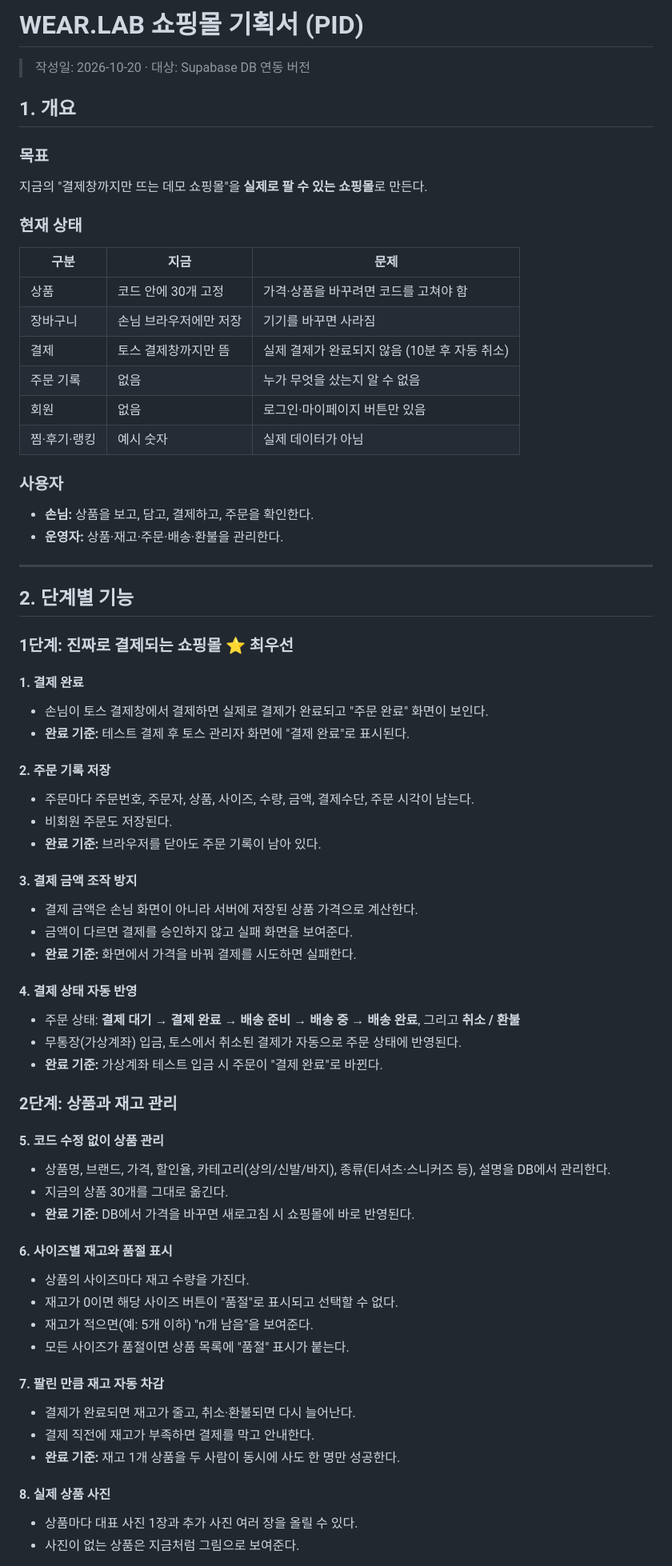
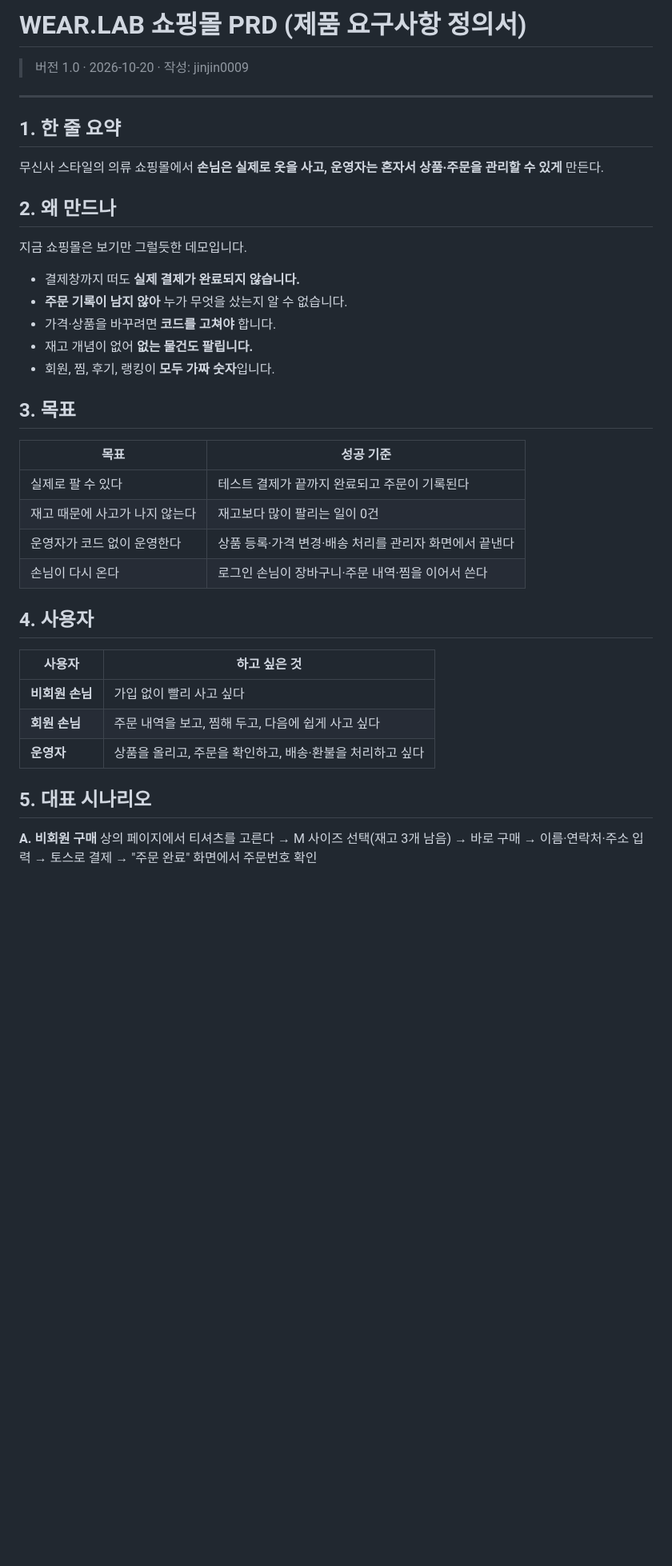
Before and after one commit to jinjin0009/test_tossPayments_shop, a Markdown page: PRD.md, the part around one of its changes. Shown at 80% size. Drawn GitHub-style; blank space fills up the shorter version.

```diff
--- a/PRD.md
+++ b/PRD.md
@@ -1,70 +1,42 @@
-# WEAR.LAB 쇼핑몰 기획서 (PID)
+# WEAR.LAB 쇼핑몰 PRD (제품 요구사항 정의서)
 
-> 작성일: 2026-10-20 · 대상: Supabase DB 연동 버전
-
-## 1. 개요
-
-### 목표
-지금의 "결제창까지만 뜨는 데모 쇼핑몰"을 **실제로 팔 수 있는 쇼핑몰**로 만든다.
-
-### 현재 상태
-| 구분 | 지금 | 문제 |
-|---|---|---|
-| 상품 | 코드 안에 30개 고정 | 가격·상품을 바꾸려면 코드를 고쳐야 함 |
-| 장바구니 | 손님 브라우저에만 저장 | 기기를 바꾸면 사라짐 |
-| 결제 | 토스 결제창까지만 뜸 | 실제 결제가 완료되지 않음 (10분 후 자동 취소) |
-| 주문 기록 | 없음 | 누가 무엇을 샀는지 알 수 없음 |
-| 회원 | 없음 | 로그인·마이페이지 버튼만 있음 |
-| 찜·후기·랭킹 | 예시 숫자 | 실제 데이터가 아님 |
-
-### 사용자
-- **손님:** 상품을 보고, 담고, 결제하고, 주문을 확인한다.
-- **운영자:** 상품·재고·주문·배송·환불을 관리한다.
+> 버전 1.0 · 2026-10-20 · 작성: jinjin0009
 
 ---
 
-## 2. 단계별 기능
+## 1. 한 줄 요약
 
-### 1단계: 진짜로 결제되는 쇼핑몰 ⭐ 최우선
+무신사 스타일의 의류 쇼핑몰에서 **손님은 실제로 옷을 사고, 운영자는 혼자서 상품·주문을 관리할 수 있게** 만든다.
 
-#### 1. 결제 완료
-- 손님이 토스 결제창에서 결제하면 실제로 결제가 완료되고 "주문 완료" 화면이 보인다.
-- **완료 기준:** 테스트 결제 후 토스 관리자 화면에 "결제 완료"로 표시된다.
+## 2. 왜 만드나
 
-#### 2. 주문 기록 저장
-- 주문마다 주문번호, 주문자, 상품, 사이즈, 수량, 금액, 결제수단, 주문 시각이 남는다.
-- 비회원 주문도 저장된다.
-- **완료 기준:** 브라우저를 닫아도 주문 기록이 남아 있다.
+지금 쇼핑몰은 보기만 그럴듯한 데모입니다.
 
-#### 3. 결제 금액 조작 방지
-- 결제 금액은 손님 화면이 아니라 서버에 저장된 상품 가격으로 계산한다.
-- 금액이 다르면 결제를 승인하지 않고 실패 화면을 보여준다.
-- **완료 기준:** 화면에서 가격을 바꿔 결제를 시도하면 실패한다.
+- 결제창까지 떠도 **실제 결제가 완료되지 않습니다.**
+- **주문 기록이 남지 않아** 누가 무엇을 샀는지 알 수 없습니다.
+- 가격·상품을 바꾸려면 **코드를 고쳐야** 합니다.
+- 재고 개념이 없어 **없는 물건도 팔립니다.**
+- 회원, 찜, 후기, 랭킹이 **모두 가짜 숫자**입니다.
 
-#### 4. 결제 상태 자동 반영
-- 주문 상태: **결제 대기 → 결제 완료 → 배송 준비 → 배송 중 → 배송 완료**, 그리고 **취소 / 환불**
-- 무통장(가상계좌) 입금, 토스에서 취소된 결제가 자동으로 주문 상태에 반영된다.
-- **완료 기준:** 가상계좌 테스트 입금 시 주문이 "결제 완료"로 바뀐다.
+## 3. 목표
 
-### 2단계: 상품과 재고 관리
+| 목표 | 성공 기준 |
+|---|---|
+| 실제로 팔 수 있다 | 테스트 결제가 끝까지 완료되고 주문이 기록된다 |
+| 재고 때문에 사고가 나지 않는다 | 재고보다 많이 팔리는 일이 0건 |
+| 운영자가 코드 없이 운영한다 | 상품 등록·가격 변경·배송 처리를 관리자 화면에서 끝낸다 |
+| 손님이 다시 온다 | 로그인 손님이 장바구니·주문 내역·찜을 이어서 쓴다 |
 
-#### 5. 코드 수정 없이 상품 관리
-- 상품명, 브랜드, 가격, 할인율, 카테고리(상의/신발/바지), 종류(티셔츠·스니커즈 등), 설명을 DB에서 관리한다.
-- 지금의 상품 30개를 그대로 옮긴다.
-- **완료 기준:** DB에서 가격을 바꾸면 새로고침 시 쇼핑몰에 바로 반영된다.
+## 4. 사용자
 
-#### 6. 사이즈별 재고와 품절 표시
-- 상품의 사이즈마다 재고 수량을 가진다.
-- 재고가 0이면 해당 사이즈 버튼이 "품절"로 표시되고 선택할 수 없다.
-- 재고가 적으면(예: 5개 이하) "n개 남음"을 보여준다.
-- 모든 사이즈가 품절이면 상품 목록에 "품절" 표시가 붙는다.
+| 사용자 | 하고 싶은 것 |
+|---|---|
+| **비회원 손님** | 가입 없이 빨리 사고 싶다 |
+| **회원 손님** | 주문 내역을 보고, 찜해 두고, 다음에 쉽게 사고 싶다 |
+| **운영자** | 상품을 올리고, 주문을 확인하고, 배송·환불을 처리하고 싶다 |
 
-#### 7. 팔린 만큼 재고 자동 차감
-- 결제가 완료되면 재고가 줄고, 취소·환불되면 다시 늘어난다.
-- 결제 직전에 재고가 부족하면 결제를 막고 안내한다.
-- **완료 기준:** 재고 1개 상품을 두 사람이 동시에 사도 한 명만 성공한다.
+## 5. 대표 시나리오
 
-#### 8. 실제 상품 사진
-- 상품마다 대표 사진 1장과 추가 사진 여러 장을 올릴 수 있다.
-- 사진이 없는 상품은 지금처럼 그림으로 보여준다.
+**A. 비회원 구매**
+상의 페이지에서 티셔츠를 고른다 → M 사이즈 선택(재고 3개 남음) → 바로 구매 → 이름·연락처·주소 입력 → 토스로 결제 → "주문 완료" 화면에서 주문번호 확인
 
```
Also changed, not shown: other parts of PRD.md (+97 -81 lines).
